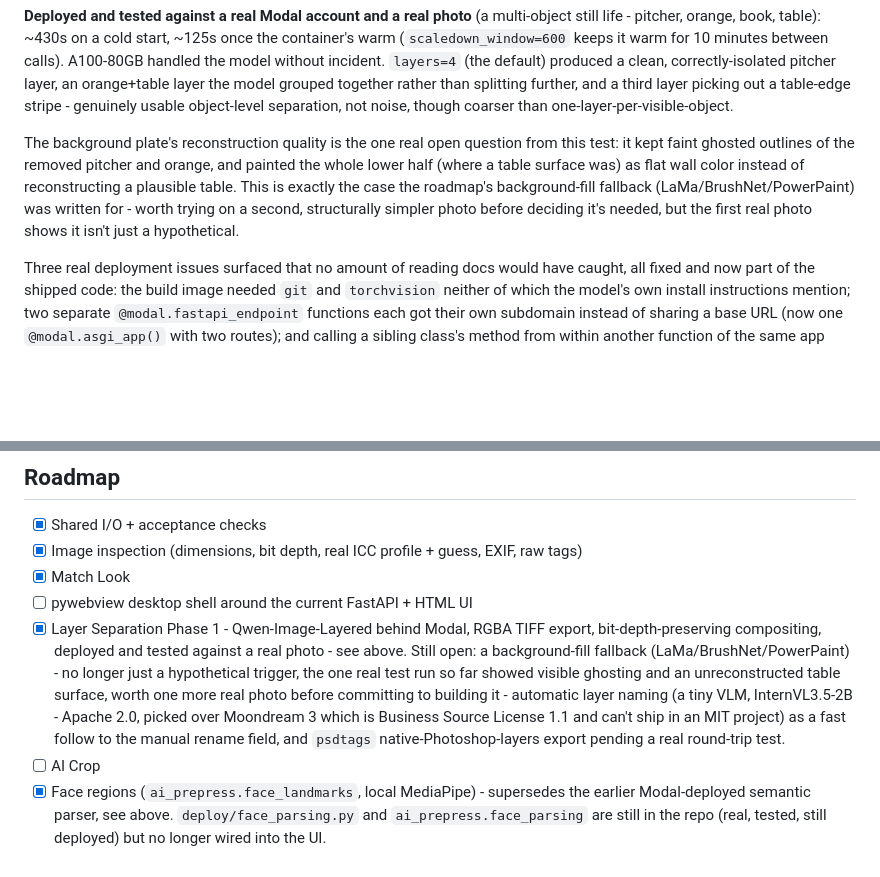
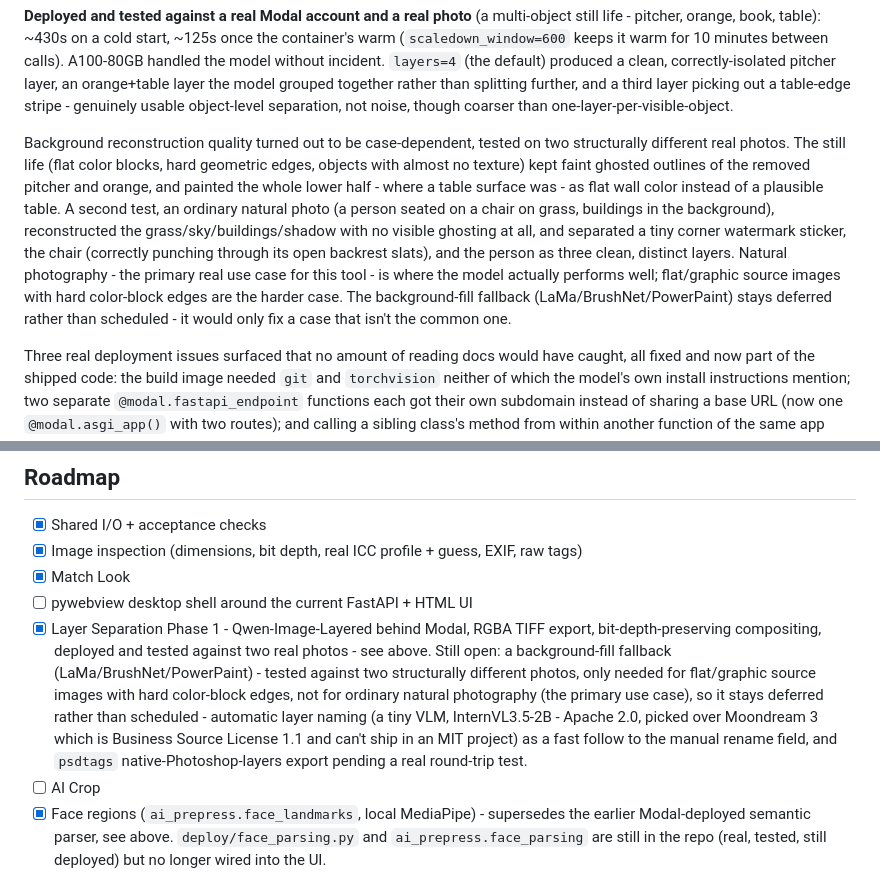
Before and after one commit to vbraye-pop/ai-prepress, a Markdown page: README.md, 2 parts joined by grey strips. GitHub-like rendering; blank space fills up the shorter version.

Commit message:
docs: correct background-quality conclusion with a second test photo
A natural photo (person, chair, grass, buildings) reconstructed with
no visible ghosting at all, unlike the earlier still-life test -
correctly separating a tiny watermark, a chair with punched-through
backrest slats, and the person as three clean layers. The quality
issue is specific to flat/graphic source images with hard color-block
edges, not general. Background-fill fallback stays deferred, not
scheduled, since it wouldn't help the common case.

```diff
--- a/README.md
+++ b/README.md
@@ -159,7 +159,7 @@ result.layers       # list[SeparatedLayer], each an RGBA LoadedImage matching th
 
 **Deployed and tested against a real Modal account and a real photo** (a multi-object still life - pitcher, orange, book, table): ~430s on a cold start, ~125s once the container's warm (`scaledown_window=600` keeps it warm for 10 minutes between calls). A100-80GB handled the model without incident. `layers=4` (the default) produced a clean, correctly-isolated pitcher layer, an orange+table layer the model grouped together rather than splitting further, and a third layer picking out a table-edge stripe - genuinely usable object-level separation, not noise, though coarser than one-layer-per-visible-object.
 
-The background plate's reconstruction quality is the one real open question from this test: it kept faint ghosted outlines of the removed pitcher and orange, and painted the whole lower half (where a table surface was) as flat wall color instead of reconstructing a plausible table. This is exactly the case the roadmap's background-fill fallback (LaMa/BrushNet/PowerPaint) was written for - worth trying on a second, structurally simpler photo before deciding it's needed, but the first real photo shows it isn't just a hypothetical.
+Background reconstruction quality turned out to be case-dependent, tested on two structurally different real photos. The still life (flat color blocks, hard geometric edges, objects with almost no texture) kept faint ghosted outlines of the removed pitcher and orange, and painted the whole lower half - where a table surface was - as flat wall color instead of a plausible table. A second test, an ordinary natural photo (a person seated on a chair on grass, buildings in the background), reconstructed the grass/sky/buildings/shadow with no visible ghosting at all, and separated a tiny corner watermark sticker, the chair (correctly punching through its open backrest slats), and the person as three clean, distinct layers. Natural photography - the primary real use case for this tool - is where the model actually performs well; flat/graphic source images with hard color-block edges are the harder case. The background-fill fallback (LaMa/BrushNet/PowerPaint) stays deferred rather than scheduled - it would only fix a case that isn't the common one.
 
 Three real deployment issues surfaced that no amount of reading docs would have caught, all fixed and now part of the shipped code: the build image needed `git` and `torchvision` neither of which the model's own install instructions mention; two separate `@modal.fastapi_endpoint` functions each got their own subdomain instead of sharing a base URL (now one `@modal.asgi_app()` with two routes); and calling a sibling class's method from within another function of the same app needs an explicit `modal.Cls.from_name(...)` lookup plus a `@modal.method()` decorator on the target - direct in-module instantiation silently isn't remote-callable there. Also found and fixed: the model's real alpha output carries widespread low-level noise across nearly the whole frame, not clean binary values, which blew every layer's bounding box out to near-full-image before a majority-opacity threshold fixed it.
 
@@ -169,7 +169,7 @@ Three real deployment issues surfaced that no amount of reading docs would have
 - [x] Image inspection (dimensions, bit depth, real ICC profile + guess, EXIF, raw tags)
 - [x] Match Look
 - [ ] pywebview desktop shell around the current FastAPI + HTML UI
-- [x] Layer Separation Phase 1 - Qwen-Image-Layered behind Modal, RGBA TIFF export, bit-depth-preserving compositing, deployed and tested against a real photo - see above. Still open: a background-fill fallback (LaMa/BrushNet/PowerPaint) - no longer just a hypothetical trigger, the one real test run so far showed visible ghosting and an unreconstructed table surface, worth one more real photo before committing to building it - automatic layer naming (a tiny VLM, InternVL3.5-2B - Apache 2.0, picked over Moondream 3 which is Business Source License 1.1 and can't ship in an MIT project) as a fast follow to the manual rename field, and `psdtags` native-Photoshop-layers export pending a real round-trip test.
+- [x] Layer Separation Phase 1 - Qwen-Image-Layered behind Modal, RGBA TIFF export, bit-depth-preserving compositing, deployed and tested against two real photos - see above. Still open: a background-fill fallback (LaMa/BrushNet/PowerPaint) - tested against two structurally different photos, only needed for flat/graphic source images with hard color-block edges, not for ordinary natural photography (the primary use case), so it stays deferred rather than scheduled - automatic layer naming (a tiny VLM, InternVL3.5-2B - Apache 2.0, picked over Moondream 3 which is Business Source License 1.1 and can't ship in an MIT project) as a fast follow to the manual rename field, and `psdtags` native-Photoshop-layers export pending a real round-trip test.
 - [ ] AI Crop
 - [x] Face regions (`ai_prepress.face_landmarks`, local MediaPipe) - supersedes the earlier Modal-deployed semantic parser, see above. `deploy/face_parsing.py` and `ai_prepress.face_parsing` are still in the repo (real, tested, still deployed) but no longer wired into the UI.
 - [x] Retouch Faces - Dark Circles/Even Skin/Contouring via LF/HF split on the face-region masks, Eye Whiten/Teeth Whiten/Lip Enhance via direct HSL grades, multi-face support, mask Feather/Edge reshape - see above. Blemish removal and manual mask-brush editing still open, not built yet.
```
